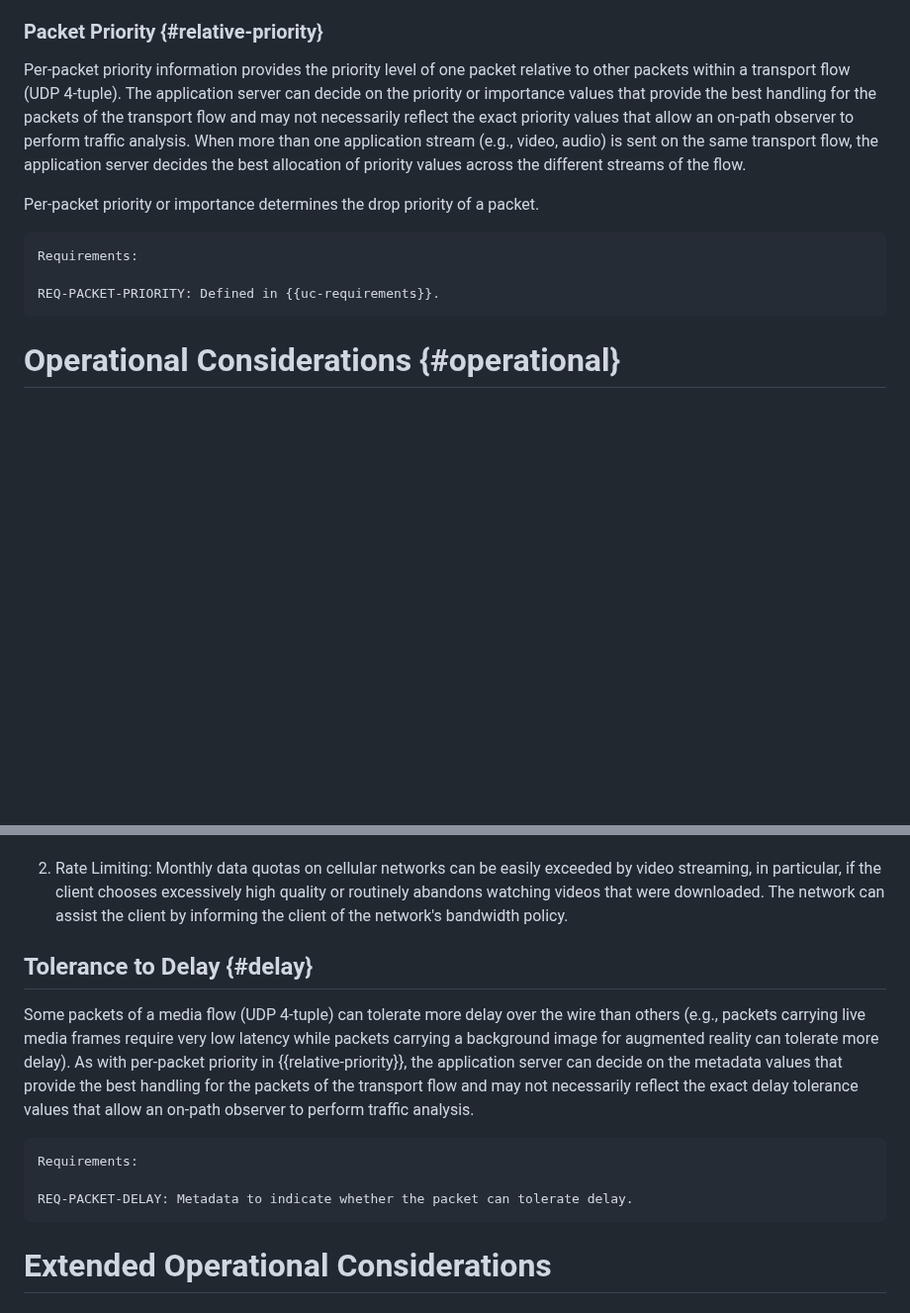
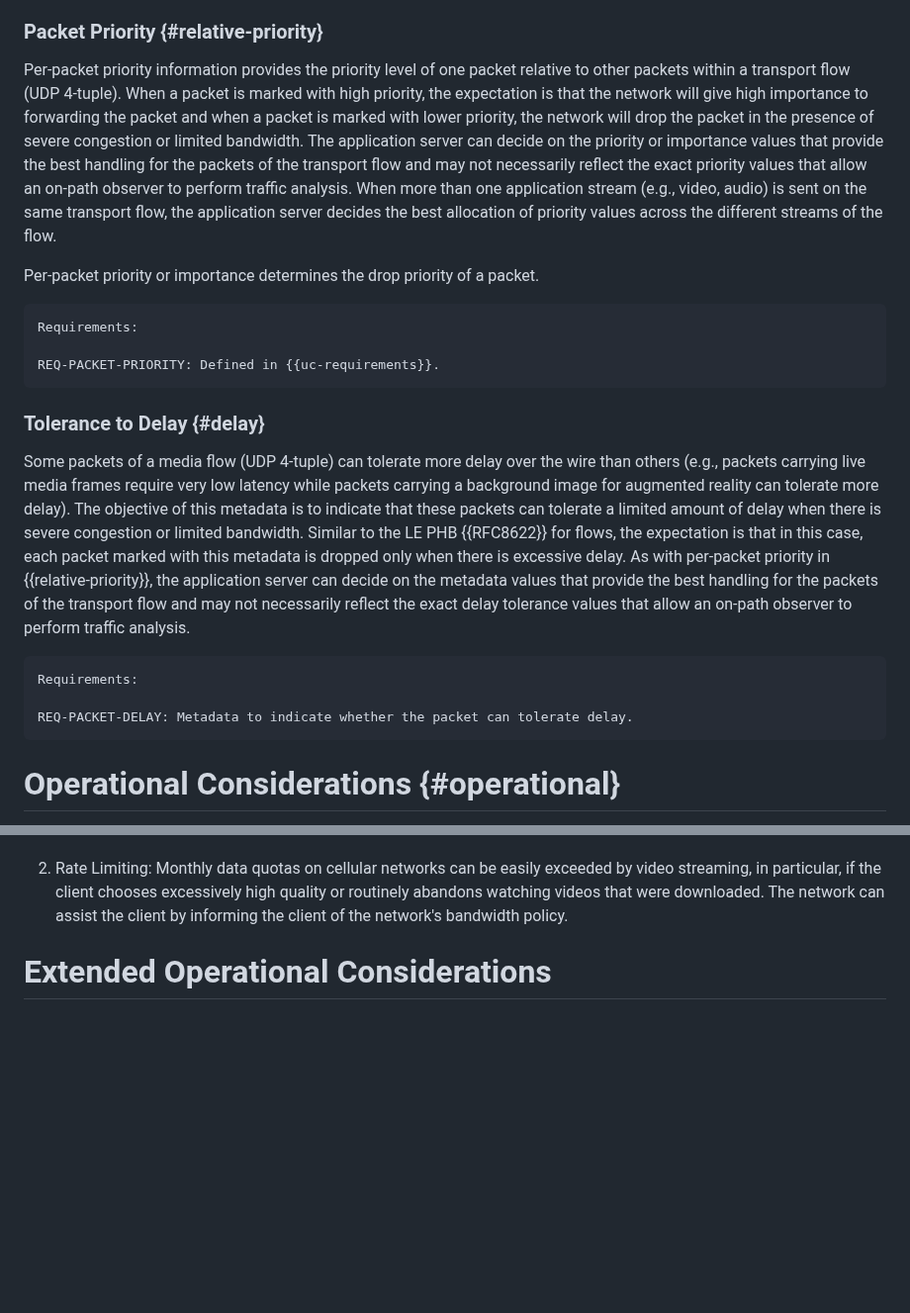
Before and after one commit to SpencerDawkins/net-collab-rqmts, a Markdown page: draft-kwbdgrr-tsvwg-net-collab-rqmts.md, 2 parts joined by grey strips. Shown at 99% size. Drawn GitHub-style; blank space fills up the shorter version.

Commit message:
Update draft-kwbdgrr-tsvwg-net-collab-rqmts.md
Revised section 5.2 to add that for REQ-PACKET-PRIORITY the behavior is to drop packets of lower priority (i.e., they are near real-time and cannot tolerate delay)
Added 5.2.2 with REQ-PACKET-DELAY for packets that can tolerate some delay as in LE PHB RFC 8622.

```diff
--- a/draft-kwbdgrr-tsvwg-net-collab-rqmts.md
+++ b/draft-kwbdgrr-tsvwg-net-collab-rqmts.md
@@ -335,7 +335,7 @@ Previous work in {{TR.23.700-70-3GPP}} has identified the general problem in thi
 
 ### Packet Priority {#relative-priority}
 
-Per-packet priority information provides the priority level of one packet relative to other packets within a transport flow (UDP 4-tuple). The application server can decide on the priority or importance values that provide the best handling for the packets of the transport flow and may not necessarily reflect the exact priority values that allow an on-path observer to perform traffic analysis. When more than one application stream (e.g., video, audio) is sent on the same transport flow, the application server decides the best allocation of priority values across the different streams of the flow.
+Per-packet priority information provides the priority level of one packet relative to other packets within a transport flow (UDP 4-tuple). When a packet is marked with high priority, the expectation is that the network will give high importance to forwarding the packet and when a packet is marked with lower priority, the network will drop the packet in the presence of severe congestion or limited bandwidth. The application server can decide on the priority or importance values that provide the best handling for the packets of the transport flow and may not necessarily reflect the exact priority values that allow an on-path observer to perform traffic analysis. When more than one application stream (e.g., video, audio) is sent on the same transport flow, the application server decides the best allocation of priority values across the different streams of the flow.
 
 Per-packet priority or importance determines the drop priority of a packet.
 
@@ -343,6 +343,13 @@ Per-packet priority or importance determines the drop priority of a packet.
 
     REQ-PACKET-PRIORITY: Defined in {{uc-requirements}}.
 
+### Tolerance to Delay {#delay}
+
+Some packets of a media flow (UDP 4-tuple) can tolerate more delay over the wire than others (e.g., packets carrying live media frames require very low latency while packets carrying a background image for augmented reality can tolerate more delay). The objective of this metadata is to indicate that these packets can tolerate a limited amount of delay when there is severe congestion or limited bandwidth. Similar to the LE PHB {{RFC8622}} for flows, the expectation is that in this case, each packet marked with this metadata is dropped only when there is excessive delay. As with per-packet priority in {{relative-priority}}, the application server can decide on the metadata values that provide the best handling for the packets of the transport flow and may not necessarily reflect the exact delay tolerance values that allow an on-path observer to perform traffic analysis.
+
+    Requirements:
+
+    REQ-PACKET-DELAY: Metadata to indicate whether the packet can tolerate delay.
 
 # Operational Considerations {#operational}
 
@@ -526,13 +533,6 @@ Use cases:
 
   2. Rate Limiting: Monthly data quotas on cellular networks can be easily exceeded by video streaming, in particular, if the client chooses excessively high quality or routinely abandons watching videos that were downloaded. The network can assist the client by informing the client of the network's bandwidth policy.
 
-## Tolerance to Delay {#delay}
-
-Some packets of a media flow (UDP 4-tuple) can tolerate more delay over the wire than others (e.g., packets carrying live media frames require very low latency while packets carrying a background image for augmented reality can tolerate more delay). As with per-packet priority in {{relative-priority}}, the application server can decide on the metadata values that provide the best handling for the packets of the transport flow and may not necessarily reflect the exact delay tolerance values that allow an on-path observer to perform traffic analysis.
-
-    Requirements:
-
-    REQ-PACKET-DELAY: Metadata to indicate whether the packet can tolerate delay.
 
 # Extended Operational Considerations
 
```
Also changed, not shown: other parts of draft-kwbdgrr-tsvwg-net-collab-rqmts.md (+1 -1 lines).
